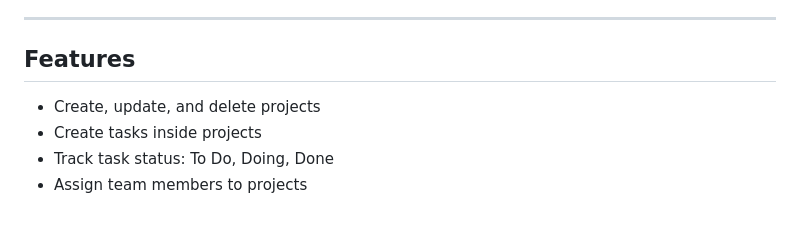
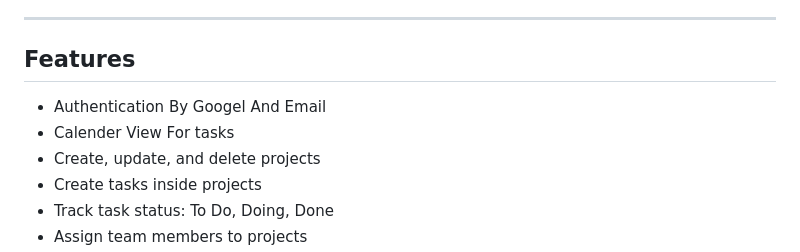
Before and after one commit to nhahub/NHA-225, a Markdown page: README.md, the part around the change. Rendered like a GitHub page; blank space fills up the shorter version.

```diff
--- a/README.md
+++ b/README.md
@@ -21,6 +21,8 @@ CoPaw is a Flutter application that helps students and teams manage their projec
 
 ## Features
 
+* Authentication By Googel And Email
+* Calender View For tasks
 * Create, update, and delete projects
 * Create tasks inside projects
 * Track task status: To Do, Doing, Done
```
